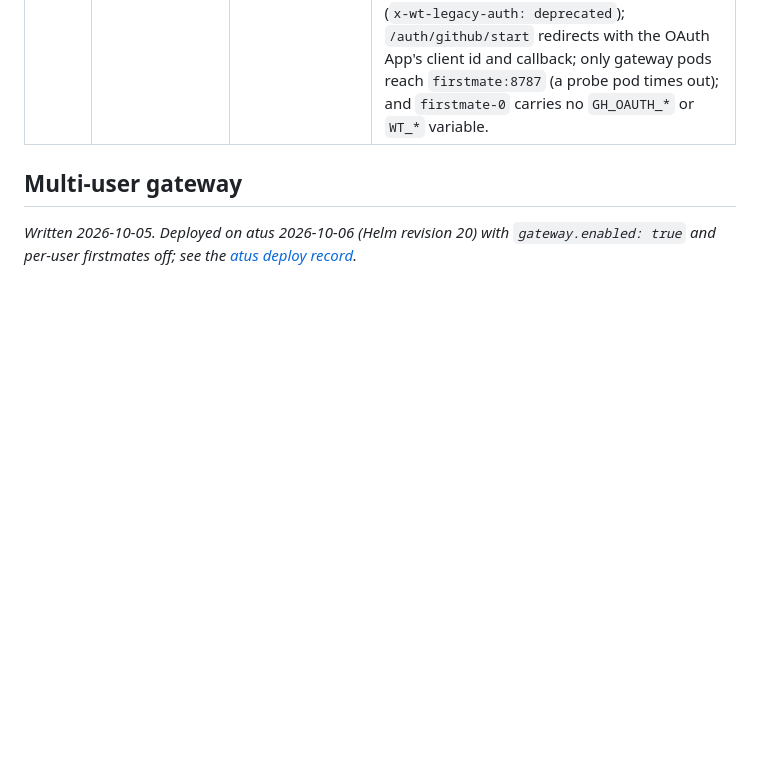
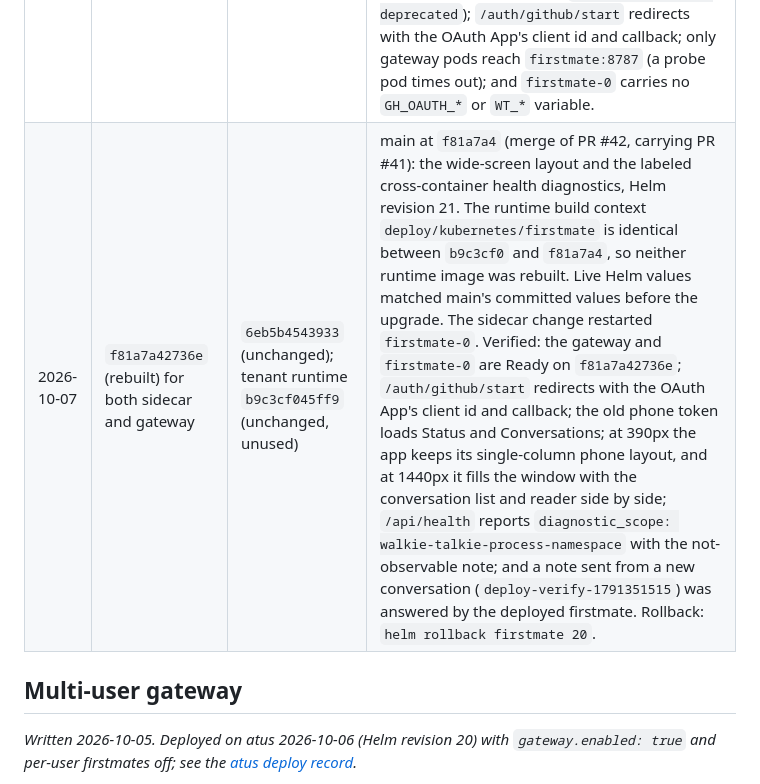
Before and after one commit to shimpa1/walkie-talkie, a Markdown page: docs/deploy-kubernetes.md, the part around the change. Rendered like a GitHub page; blank space fills up the shorter version.

Commit message:
docs(deploy): record the 2026-10-07 walkie-talkie f81a7a42736e deploy on atus

```diff
--- a/docs/deploy-kubernetes.md
+++ b/docs/deploy-kubernetes.md
@@ -598,6 +598,7 @@ cluster.
 | 2026-10-04 | `d9702fcbf9d9` (rebuilt) | `6eb5b4543933` (unchanged) | main at `d9702fc` (merge of PR #28). The runtime build context `deploy/kubernetes/firstmate` is identical between `6eb5b45` and `d9702fc`, so the running runtime image already matches main and was not rebuilt. |
 | 2026-10-04 | `36ac8b81ad5b` (rebuilt) | `6eb5b4543933` (unchanged) | main at `36ac8b8` (merge of PR #30). The runtime build context `deploy/kubernetes/firstmate` is identical between `6eb5b45` and `36ac8b8`, so the running runtime image already matches main and was not rebuilt. |
 | 2026-10-06 | sidecar `36ac8b81ad5b` (unchanged); gateway `b9c3cf045ff9` (new) | `6eb5b4543933` (unchanged); tenant runtime `b9c3cf045ff9` pinned, unused (tenants off) | main at `ca818fe` (merge of PR #38): multi-user gateway on, Helm revision 20. Before it: Doppler config `walkie-talkie`/`gateway`, token Secret `doppler-token-gateway`, and DopplerSecret `doppler-firstmate-gateway` (atus `deployments/firstmate/`, PR #76) applied, with `firstmate-gateway-secrets` synced. The StatefulSet rendered identical to revision 19, so `firstmate-0` did not restart. Verified: `/healthz` ok; `/auth/session` reports gateway mode with the legacy bridge; the old phone token loads Status and Conversations (`x-wt-legacy-auth: deprecated`); `/auth/github/start` redirects with the OAuth App's client id and callback; only gateway pods reach `firstmate:8787` (a probe pod times out); and `firstmate-0` carries no `GH_OAUTH_*` or `WT_*` variable. |
+| 2026-10-07 | `f81a7a42736e` (rebuilt) for both sidecar and gateway | `6eb5b4543933` (unchanged); tenant runtime `b9c3cf045ff9` (unchanged, unused) | main at `f81a7a4` (merge of PR #42, carrying PR #41): the wide-screen layout and the labeled cross-container health diagnostics, Helm revision 21. The runtime build context `deploy/kubernetes/firstmate` is identical between `b9c3cf0` and `f81a7a4`, so neither runtime image was rebuilt. Live Helm values matched main's committed values before the upgrade. The sidecar change restarted `firstmate-0`. Verified: the gateway and `firstmate-0` are Ready on `f81a7a42736e`; `/auth/github/start` redirects with the OAuth App's client id and callback; the old phone token loads Status and Conversations; at 390px the app keeps its single-column phone layout, and at 1440px it fills the window with the conversation list and reader side by side; `/api/health` reports `diagnostic_scope: walkie-talkie-process-namespace` with the not-observable note; and a note sent from a new conversation (`deploy-verify-1791351515`) was answered by the deployed firstmate. Rollback: `helm rollback firstmate 20`. |
 
 ## Multi-user gateway
 
```
